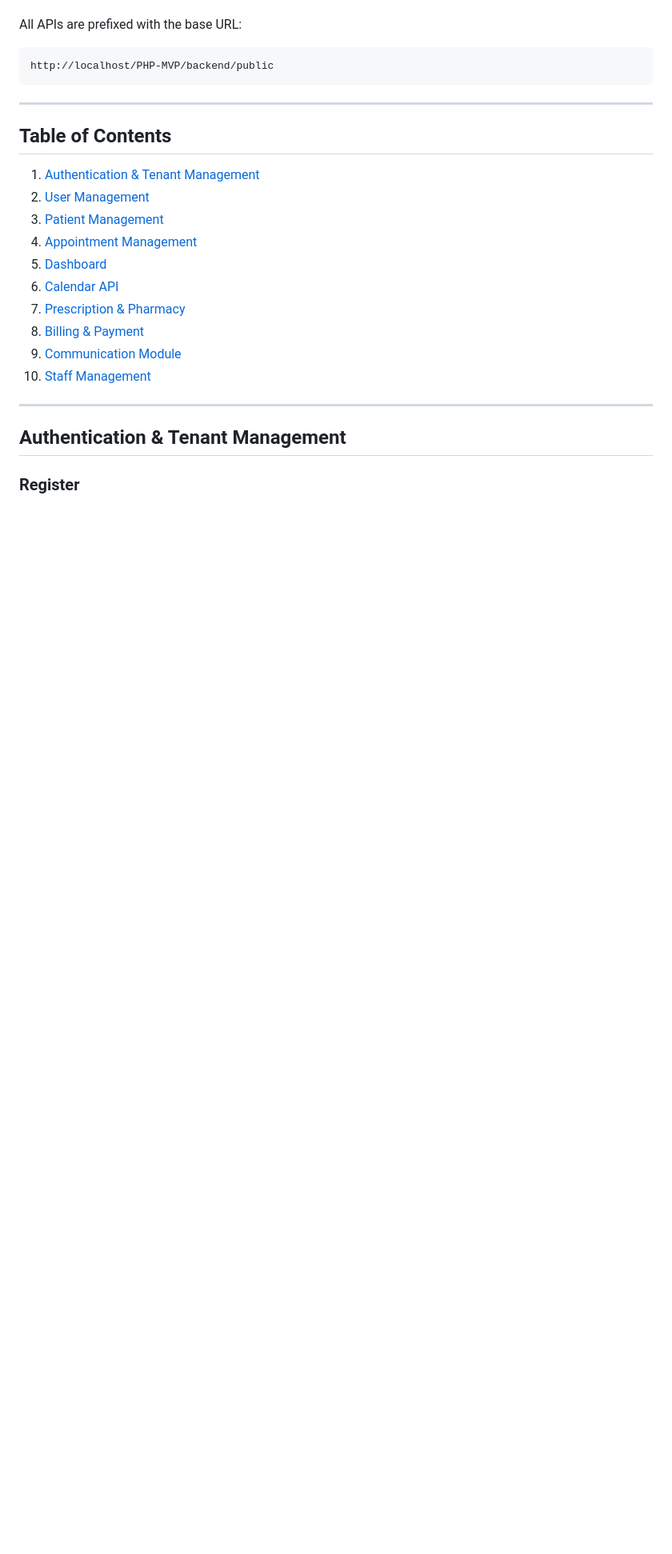
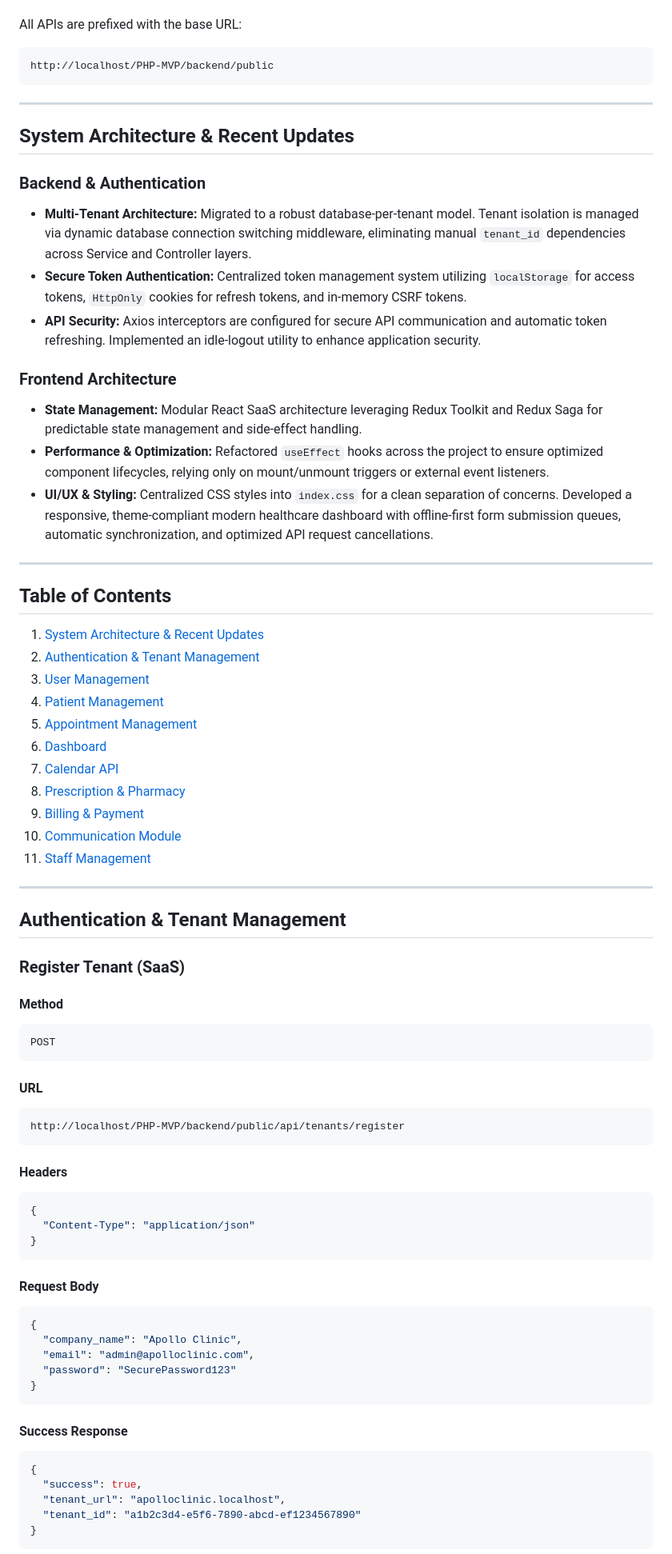
Before and after one commit to Krish-H/PHP-MVP, a Markdown page: README.md, the part around one of its changes. Shown at 80% size. Drawn GitHub-style; blank space fills up the shorter version.

Commit message:
readme file updated - tenant management

````diff
--- a/README.md
+++ b/README.md
@@ -9,20 +9,71 @@ http://localhost/PHP-MVP/backend/public
 
 ---
 
+## System Architecture & Recent Updates
+
+### Backend & Authentication
+- **Multi-Tenant Architecture:** Migrated to a robust database-per-tenant model. Tenant isolation is managed via dynamic database connection switching middleware, eliminating manual `tenant_id` dependencies across Service and Controller layers.
+- **Secure Token Authentication:** Centralized token management system utilizing `localStorage` for access tokens, `HttpOnly` cookies for refresh tokens, and in-memory CSRF tokens.
+- **API Security:** Axios interceptors are configured for secure API communication and automatic token refreshing. Implemented an idle-logout utility to enhance application security.
+
+### Frontend Architecture
+- **State Management:** Modular React SaaS architecture leveraging Redux Toolkit and Redux Saga for predictable state management and side-effect handling.
+- **Performance & Optimization:** Refactored `useEffect` hooks across the project to ensure optimized component lifecycles, relying only on mount/unmount triggers or external event listeners.
+- **UI/UX & Styling:** Centralized CSS styles into `index.css` for a clean separation of concerns. Developed a responsive, theme-compliant modern healthcare dashboard with offline-first form submission queues, automatic synchronization, and optimized API request cancellations.
+
+---
+
 ## Table of Contents
-1. [Authentication & Tenant Management](#authentication--tenant-management)
-2. [User Management](#user-management)
-3. [Patient Management](#patient-management)
-4. [Appointment Management](#appointment-management)
-5. [Dashboard](#dashboard)
-6. [Calendar API](#calendar-api)
-7. [Prescription & Pharmacy](#prescription--pharmacy)
-8. [Billing & Payment](#billing--payment)
-9. [Communication Module](#communication-module)
-10. [Staff Management](#staff-management)
+1. [System Architecture & Recent Updates](#system-architecture--recent-updates)
+2. [Authentication & Tenant Management](#authentication--tenant-management)
+3. [User Management](#user-management)
+4. [Patient Management](#patient-management)
+5. [Appointment Management](#appointment-management)
+6. [Dashboard](#dashboard)
+7. [Calendar API](#calendar-api)
+8. [Prescription & Pharmacy](#prescription--pharmacy)
+9. [Billing & Payment](#billing--payment)
+10. [Communication Module](#communication-module)
+11. [Staff Management](#staff-management)
 
 ---
 
 ## Authentication & Tenant Management
 
-### Register
+### Register Tenant (SaaS)
+
+#### Method
+```http
+POST
+```
+
+#### URL
+```http
+http://localhost/PHP-MVP/backend/public/api/tenants/register
+```
+
+#### Headers
+```json
+{
+  "Content-Type": "application/json"
+}
+```
+
+#### Request Body
+```json
+{
+  "company_name": "Apollo Clinic",
+  "email": "admin@apolloclinic.com",
+  "password": "SecurePassword123"
+}
+```
+
+#### Success Response
+```json
+{
+  "success": true,
+  "tenant_url": "apolloclinic.localhost",
+  "tenant_id": "a1b2c3d4-e5f6-7890-abcd-ef1234567890"
+}
+```
+
````
Also changed, not shown: other parts of README.md (+14 -9 lines).
